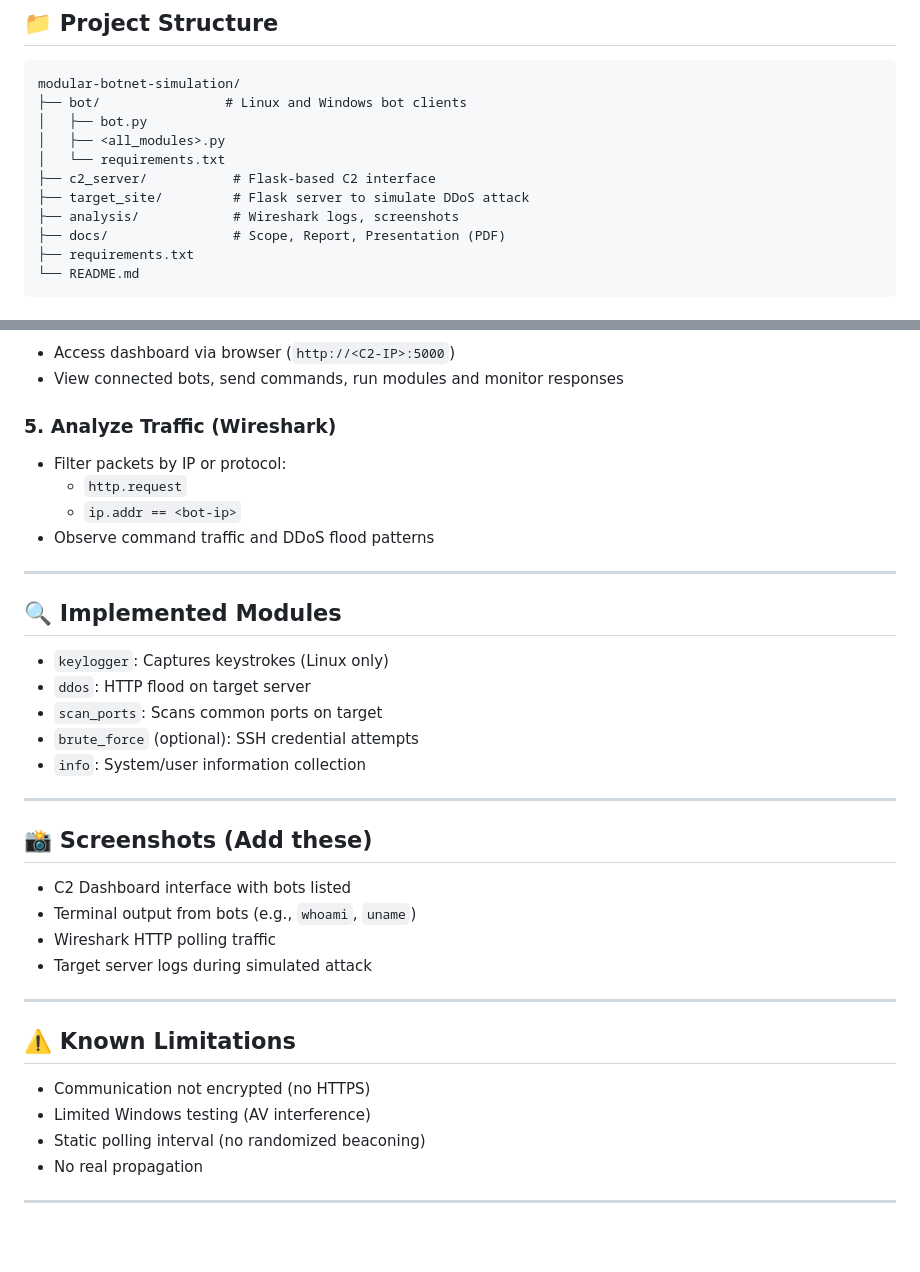
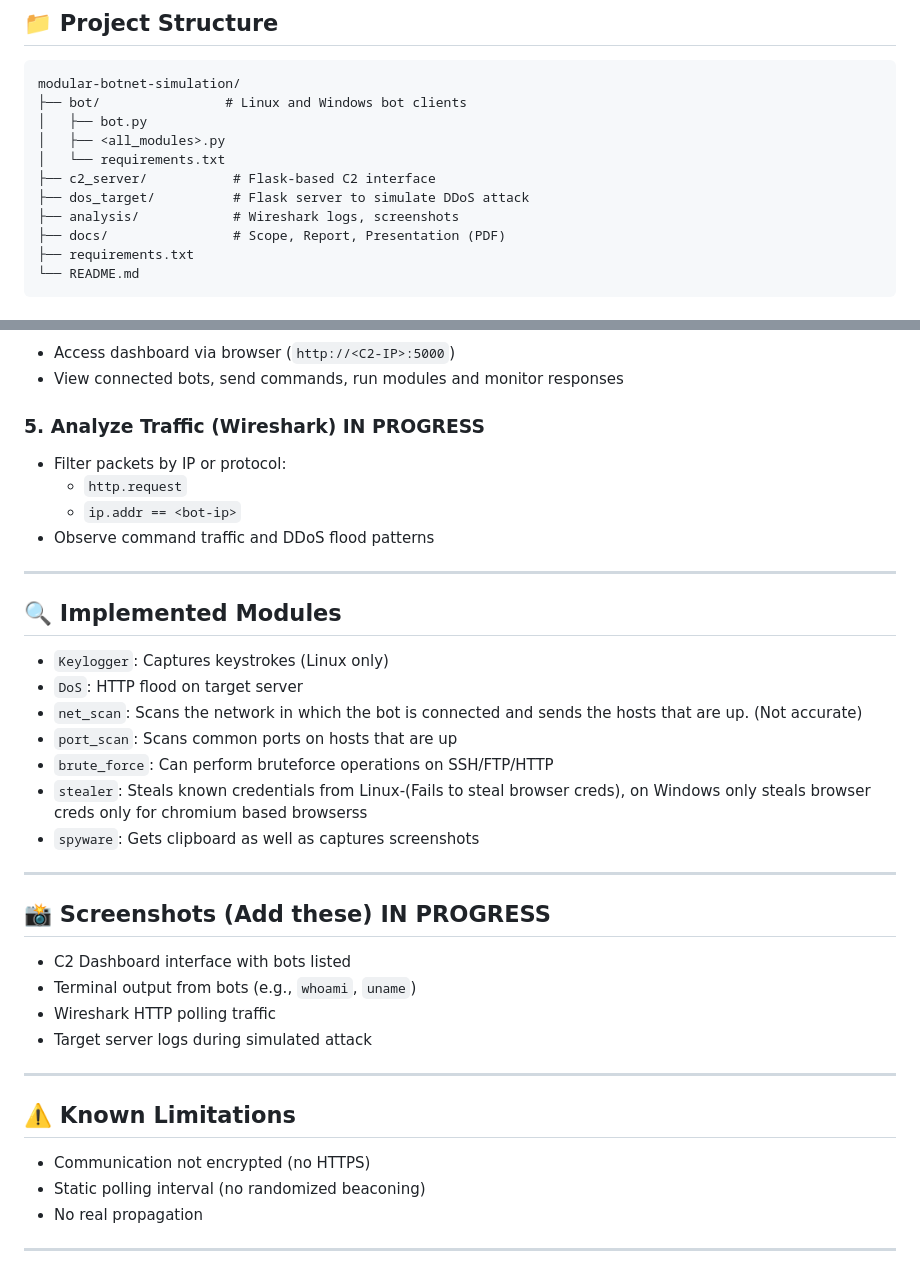
Before and after one commit to buggymaytricks/ECSIP-botnet-sim-and-analysis, a Markdown page: README.md, 2 parts joined by grey strips. Rendered like a GitHub page; blank space fills up the shorter version.

```diff
--- a/README.md
+++ b/README.md
@@ -43,7 +43,7 @@ modular-botnet-simulation/
 │   ├── <all_modules>.py
 │   └── requirements.txt
 ├── c2_server/           # Flask-based C2 interface
-├── target_site/         # Flask server to simulate DDoS attack
+├── dos_target/          # Flask server to simulate DDoS attack
 ├── analysis/            # Wireshark logs, screenshots
 ├── docs/                # Scope, Report, Presentation (PDF)
 ├── requirements.txt
@@ -79,7 +79,7 @@ python3 bot.py
 - Access dashboard via browser (`http://<C2-IP>:5000`)
 - View connected bots, send commands, run modules and monitor responses
 
-### 5. Analyze Traffic (Wireshark)
+### 5. Analyze Traffic (Wireshark) IN PROGRESS
 - Filter packets by IP or protocol:
   - `http.request`
   - `ip.addr == <bot-ip>`
@@ -89,15 +89,17 @@ python3 bot.py
 
 ## 🔍 Implemented Modules
 
-- `keylogger`: Captures keystrokes (Linux only)
-- `ddos`: HTTP flood on target server
-- `scan_ports`: Scans common ports on target
-- `brute_force` (optional): SSH credential attempts
-- `info`: System/user information collection
+- `Keylogger`: Captures keystrokes (Linux only)
+- `DoS`: HTTP flood on target server
+- `net_scan`: Scans the network in which the bot is connected and sends the hosts that are up. (Not accurate)
+- `port_scan`: Scans common ports on hosts that are up
+- `brute_force`: Can perform bruteforce operations on SSH/FTP/HTTP
+- `stealer`: Steals known credentials from Linux-(Fails to steal browser creds), on Windows only steals browser creds only for chromium based browserss
+- `spyware`: Gets clipboard as well as captures screenshots
 
 ---
 
-## 📸 Screenshots (Add these)
+## 📸 Screenshots (Add these) IN PROGRESS
 
 - C2 Dashboard interface with bots listed
 - Terminal output from bots (e.g., `whoami`, `uname`)
@@ -109,7 +111,6 @@ python3 bot.py
 ## ⚠️ Known Limitations
 
 - Communication not encrypted (no HTTPS)
-- Limited Windows testing (AV interference)
 - Static polling interval (no randomized beaconing)
 - No real propagation
 
```
